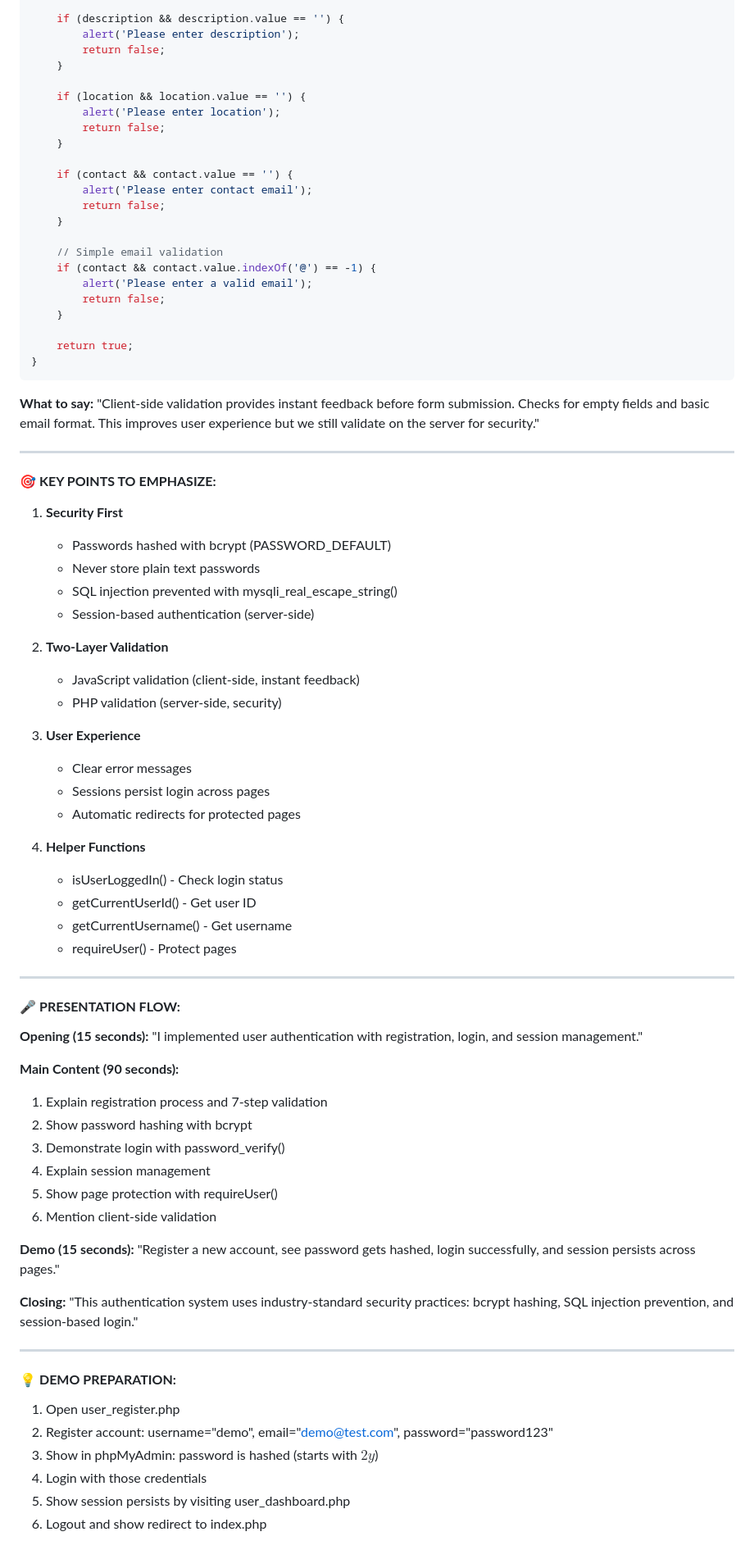
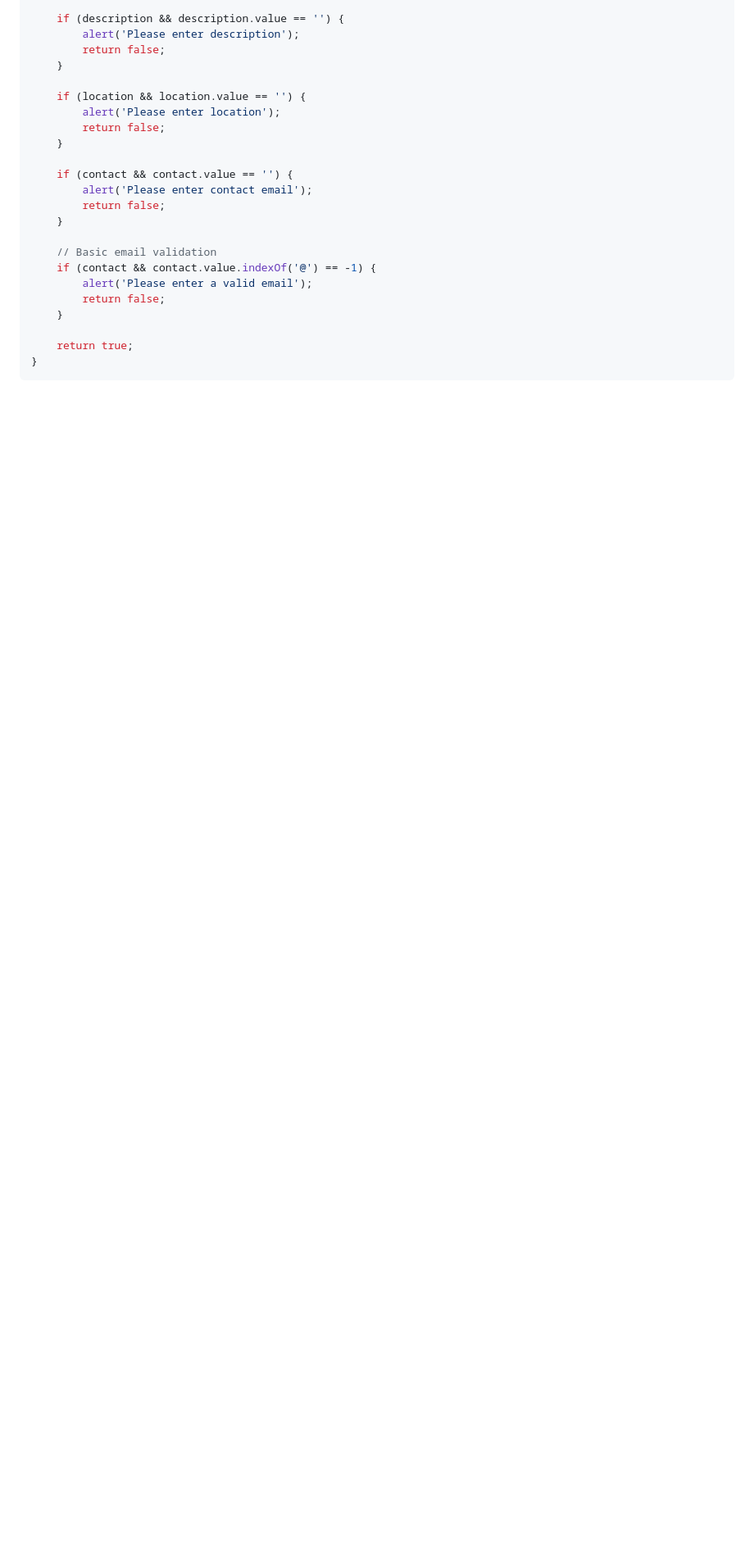
Before and after one commit to Izaek256/Lostnfound, a Markdown page: PRESENTATION.md, the part around one of its changes. Shown at 82% size. Drawn GitHub-style; blank space fills up the shorter version.

````diff
--- a/PRESENTATION.md
+++ b/PRESENTATION.md
@@ -452,7 +428,7 @@ function validateForm() {
         return false;
     }
 
-    // Simple email validation
+    // Basic email validation
     if (contact && contact.value.indexOf('@') == -1) {
         alert('Please enter a valid email');
         return false;
@@ -461,62 +437,3 @@ function validateForm() {
     return true;
 }
 ```
-**What to say:** "Client-side validation provides instant feedback before form submission. Checks for empty fields and basic email format. This improves user experience but we still validate on the server for security."
-
----
-
-#### 🎯 **KEY POINTS TO EMPHASIZE:**
-
-1. **Security First**
-   - Passwords hashed with bcrypt (PASSWORD_DEFAULT)
-   - Never store plain text passwords
-   - SQL injection prevented with mysqli_real_escape_string()
-   - Session-based authentication (server-side)
-
-2. **Two-Layer Validation**
-   - JavaScript validation (client-side, instant feedback)
-   - PHP validation (server-side, security)
-
-3. **User Experience**
-   - Clear error messages
-   - Sessions persist login across pages
-   - Automatic redirects for protected pages
-
-4. **Helper Functions**
-   - isUserLoggedIn() - Check login status
-   - getCurrentUserId() - Get user ID
-   - getCurrentUsername() - Get username
-   - requireUser() - Protect pages
-
----
-
-#### 🎤 **PRESENTATION FLOW:**
-
-**Opening (15 seconds):**
-"I implemented user authentication with registration, login, and session management."
-
-**Main Content (90 seconds):**
-1. Explain registration process and 7-step validation
-2. Show password hashing with bcrypt
-3. Demonstrate login with password_verify()
-4. Explain session management
-5. Show page protection with requireUser()
-6. Mention client-side validation
-
-**Demo (15 seconds):**
-"Register a new account, see password gets hashed, login successfully, and session persists across pages."
-
-**Closing:**
-"This authentication system uses industry-standard security practices: bcrypt hashing, SQL injection prevention, and session-based login."
-
----
-
-#### 💡 **DEMO PREPARATION:**
-
-1. Open user_register.php
-2. Register account: username="demo", email="demo@test.com", password="password123"
-3. Show in phpMyAdmin: password is hashed (starts with $2y$)
-4. Login with those credentials
-5. Show session persists by visiting user_dashboard.php
-6. Logout and show redirect to index.php
-
````
Also changed, not shown: other parts of PRESENTATION.md (+200 -195 lines).
